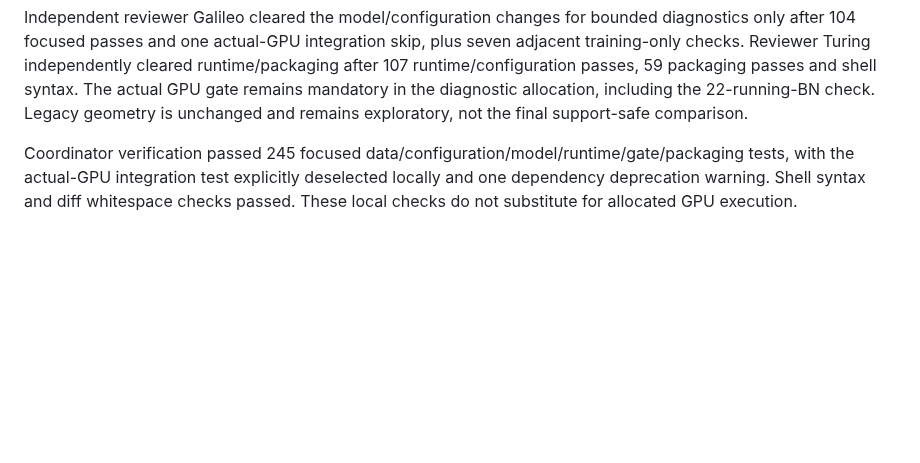
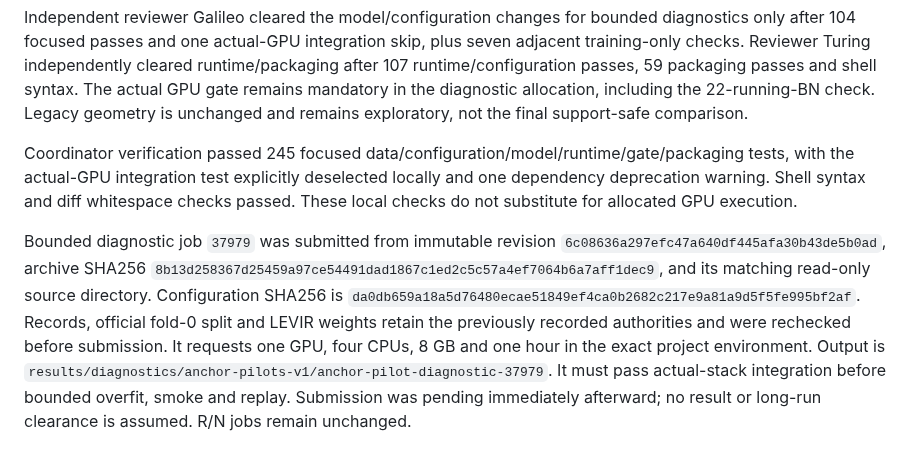
Before and after one commit to 7abushahla/ReferNet, a Markdown page: docs/anchor-pilot-execution-2026-10-11.md, the part around the change. Rendered like a GitHub page; blank space fills up the shorter version.

Commit message:
Record bounded D running-statistics diagnostic submission

```diff
--- a/docs/anchor-pilot-execution-2026-10-11.md
+++ b/docs/anchor-pilot-execution-2026-10-11.md
@@ -196,3 +196,5 @@ Its packaging and runtime are restricted to training images. The bounded overfit
 Independent reviewer Galileo cleared the model/configuration changes for bounded diagnostics only after 104 focused passes and one actual-GPU integration skip, plus seven adjacent training-only checks. Reviewer Turing independently cleared runtime/packaging after 107 runtime/configuration passes, 59 packaging passes and shell syntax. The actual GPU gate remains mandatory in the diagnostic allocation, including the 22-running-BN check. Legacy geometry is unchanged and remains exploratory, not the final support-safe comparison.
 
 Coordinator verification passed 245 focused data/configuration/model/runtime/gate/packaging tests, with the actual-GPU integration test explicitly deselected locally and one dependency deprecation warning. Shell syntax and diff whitespace checks passed. These local checks do not substitute for allocated GPU execution.
+
+Bounded diagnostic job `37979` was submitted from immutable revision `6c08636a297efc47a640df445afa30b43de5b0ad`, archive SHA256 `8b13d258367d25459a97ce54491dad1867c1ed2c5c57a4ef7064b6a7aff1dec9`, and its matching read-only source directory. Configuration SHA256 is `da0db659a18a5d76480ecae51849ef4ca0b2682c217e9a81a9d5f5fe995bf2af`. Records, official fold-0 split and LEVIR weights retain the previously recorded authorities and were rechecked before submission. It requests one GPU, four CPUs, 8 GB and one hour in the exact project environment. Output is `results/diagnostics/anchor-pilots-v1/anchor-pilot-diagnostic-37979`. It must pass actual-stack integration before bounded overfit, smoke and replay. Submission was pending immediately afterward; no result or long-run clearance is assumed. R/N jobs remain unchanged.
```
